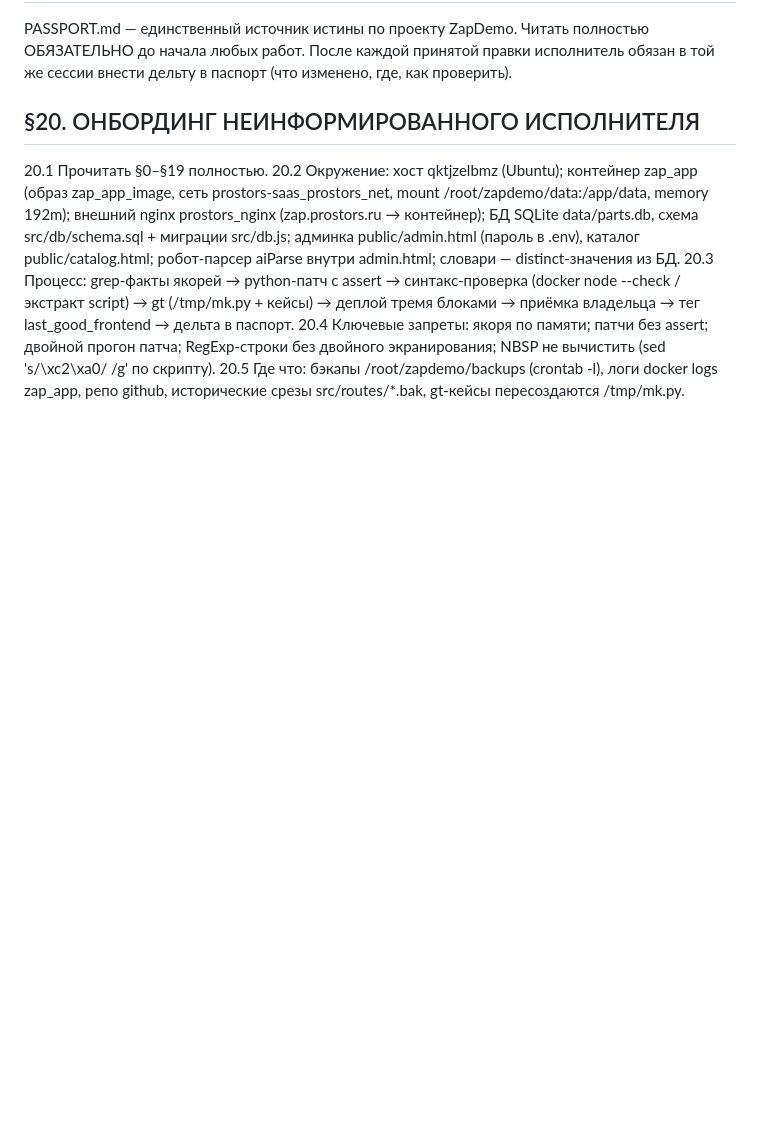
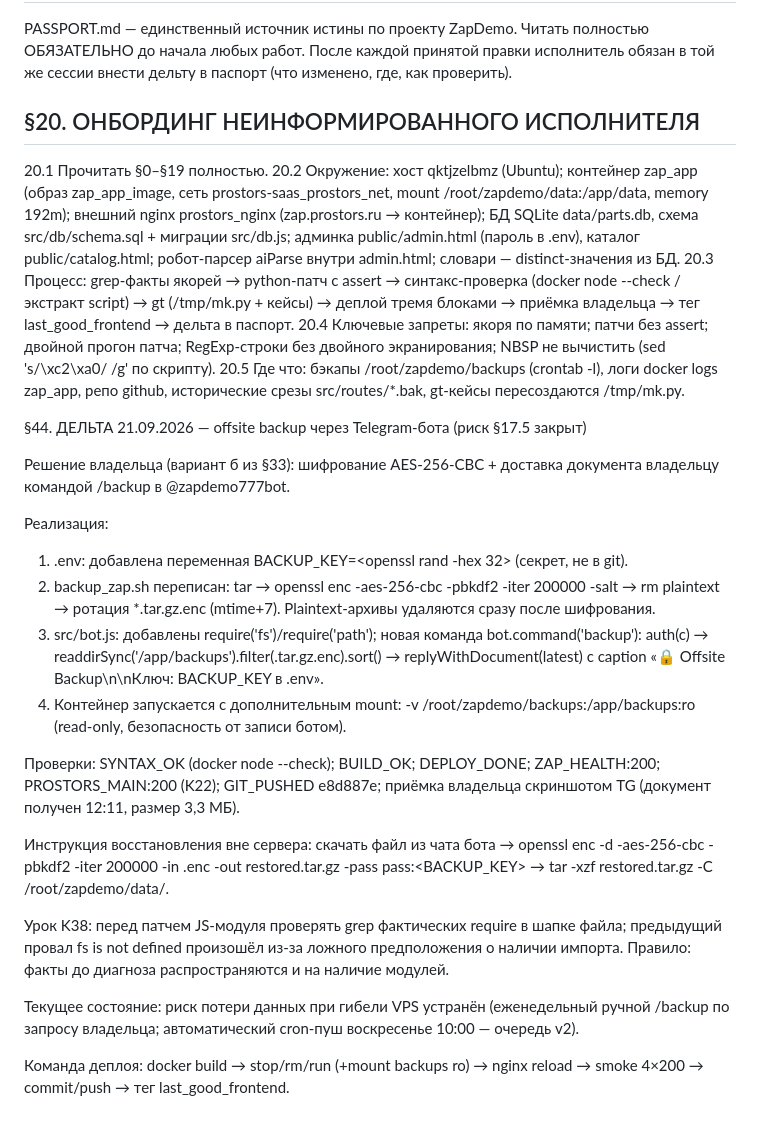
Before and after one commit to 777ernest888-oss/zapdemo, a Markdown page: PASSPORT.md, the part around the change. Rendered like a GitHub page; blank space fills up the shorter version.

Commit message:
docs(passport): §44 delta — offsite encrypted backup via /backup command (risk 17.5 closed)

```diff
--- a/PASSPORT.md
+++ b/PASSPORT.md
@@ -1174,3 +1174,25 @@ PASSPORT.md — единственный источник истины по пр
 20.3 Процесс: grep-факты якорей → python-патч с assert → синтакс-проверка (docker node --check / экстракт script) → gt (/tmp/mk.py + кейсы) → деплой тремя блоками → приёмка владельца → тег last_good_frontend → дельта в паспорт.
 20.4 Ключевые запреты: якоря по памяти; патчи без assert; двойной прогон патча; RegExp-строки без двойного экранирования; NBSP не вычистить (sed 's/\xc2\xa0/ /g' по скрипту).
 20.5 Где что: бэкапы /root/zapdemo/backups (crontab -l), логи docker logs zap_app, репо github, исторические срезы src/routes/*.bak, gt-кейсы пересоздаются /tmp/mk.py.
+
+<!-- DELTA44 -->
+§44. ДЕЛЬТА 21.09.2026 — offsite backup через Telegram-бота (риск §17.5 закрыт)
+
+Решение владельца (вариант б из §33): шифрование AES-256-CBC + доставка документа владельцу командой /backup в @zapdemo777bot.
+
+Реализация:
+1. .env: добавлена переменная BACKUP_KEY=<openssl rand -hex 32> (секрет, не в git).
+2. backup_zap.sh переписан: tar → openssl enc -aes-256-cbc -pbkdf2 -iter 200000 -salt → rm plaintext → ротация *.tar.gz.enc (mtime+7). Plaintext-архивы удаляются сразу после шифрования.
+3. src/bot.js: добавлены require('fs')/require('path'); новая команда bot.command('backup'): auth(c) → readdirSync('/app/backups').filter(.tar.gz.enc).sort() → replyWithDocument(latest) с caption «🔒 Offsite Backup\n<filename>\nКлюч: BACKUP_KEY в .env».
+4. Контейнер запускается с дополнительным mount: -v /root/zapdemo/backups:/app/backups:ro (read-only, безопасность от записи ботом).
+
+Проверки: SYNTAX_OK (docker node --check); BUILD_OK; DEPLOY_DONE; ZAP_HEALTH:200; PROSTORS_MAIN:200 (K22); GIT_PUSHED e8d887e; приёмка владельца скриншотом TG (документ получен 12:11, размер 3,3 МБ).
+
+Инструкция восстановления вне сервера: скачать файл из чата бота → openssl enc -d -aes-256-cbc -pbkdf2 -iter 200000 -in <file>.enc -out restored.tar.gz -pass pass:<BACKUP_KEY> → tar -xzf restored.tar.gz -C /root/zapdemo/data/.
+
+Урок K38: перед патчем JS-модуля проверять grep фактических require в шапке файла; предыдущий провал fs is not defined произошёл из-за ложного предположения о наличии импорта. Правило: факты до диагноза распространяются и на наличие модулей.
+
+Текущее состояние: риск потери данных при гибели VPS устранён (еженедельный ручной /backup по запросу владельца; автоматический cron-пуш воскресенье 10:00 — очередь v2).
+
+Команда деплоя: docker build → stop/rm/run (+mount backups ro) → nginx reload → smoke 4×200 → commit/push → тег last_good_frontend.
+<!-- /DELTA44 -->
```
